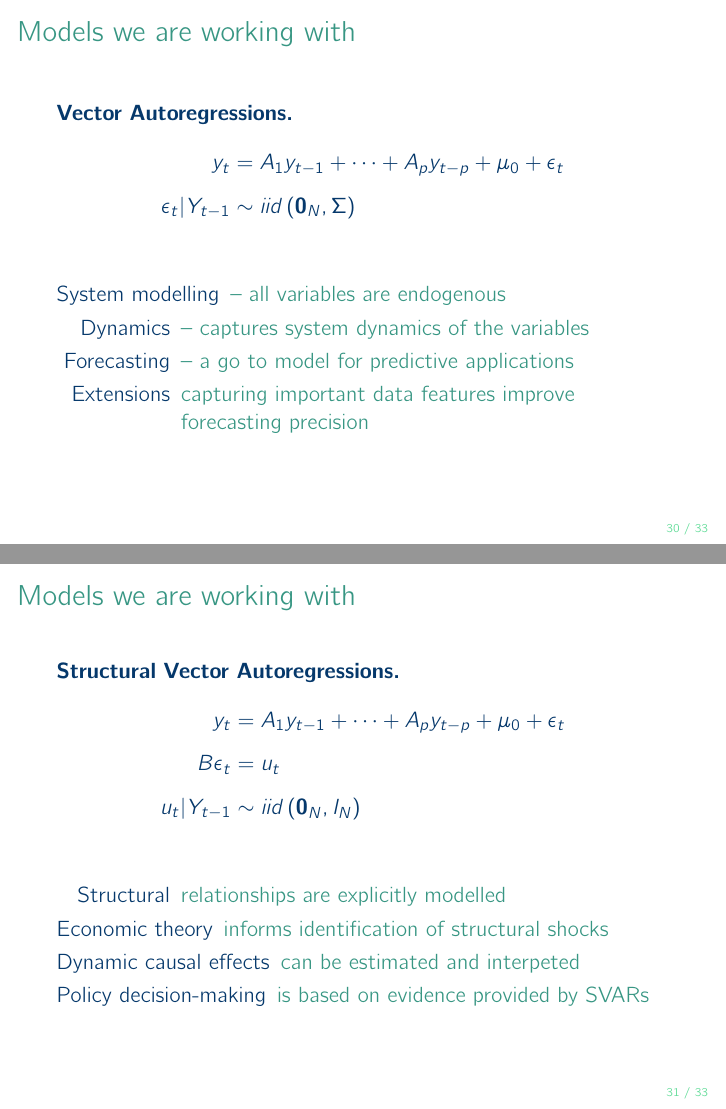
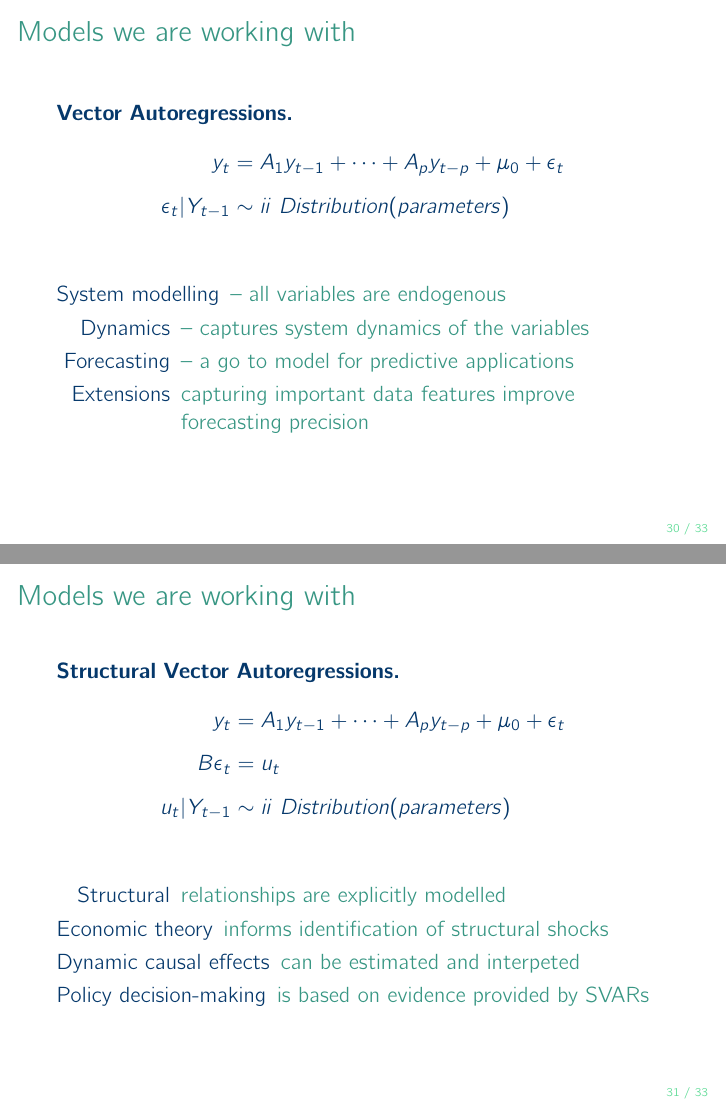
Before and after one commit to donotdespair/mcxs-slides, LaTeX slides (01 mxcs.tex): pages 30 and 31 of 33, joined at a grey line. Compiled offline with pdfLaTeX.

Commit message:
Update for Lecture 1 slides
To explain that the error terms can be model using various distributions, rather than leaving the description with iid which might suggest that the error

```diff
--- a/01 mxcs.tex
+++ b/01 mxcs.tex
@@ -631,7 +631,7 @@ Implementing the feedback in your report & 1\% \\[1ex]
 \textbf{Vector Autoregressions.}
 \begin{align*}
 y_t &= A_1 y_{t-1} + \dots + A_p y_{t-p}  + \mu_0 + \epsilon_t\\[1ex]
-\epsilon_t|Y_{t-1} &\sim iid\left(\mathbf{0}_N,\Sigma\right)\\
+\epsilon_t|Y_{t-1} &\sim ii \ Distribution(parameters)\\
 \end{align*}
 
 \begin{description}
@@ -651,7 +651,7 @@ y_t &= A_1 y_{t-1} + \dots + A_p y_{t-p}  + \mu_0 + \epsilon_t\\[1ex]
 \begin{align*}
 y_t &= A_1 y_{t-1} + \dots + A_p y_{t-p}  + \mu_0 + \epsilon_t\\[1ex]
 B\epsilon_t &= u_t \\[1ex]
-u_t|Y_{t-1} &\sim iid\left(\mathbf{0}_N,I_N\right)\\
+u_t|Y_{t-1} &\sim ii \ Distribution(parameters)\\
 \end{align*}
 
 \begin{description}
```
